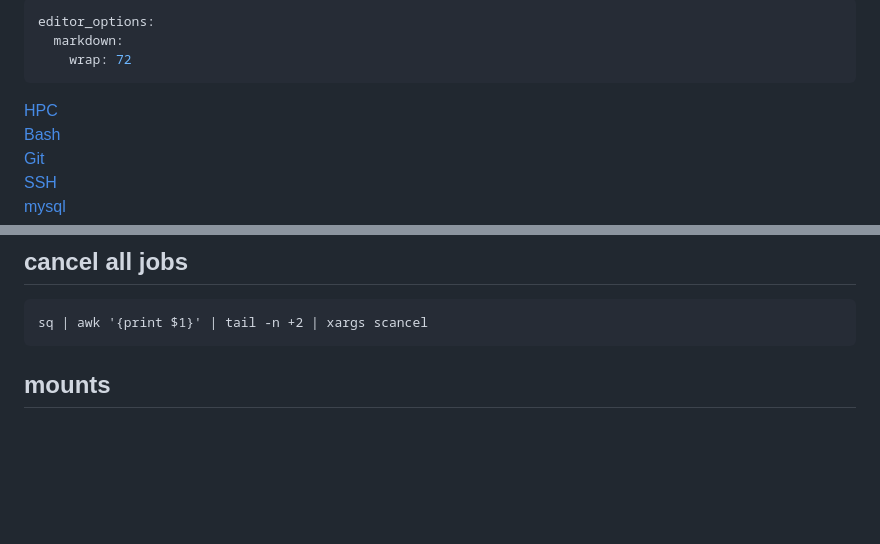
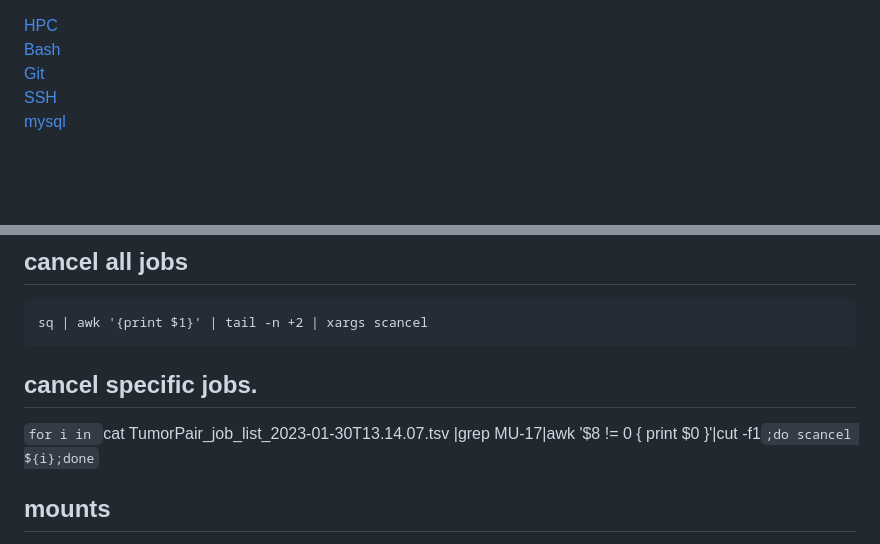
Before and after one commit to dsperley/C3G-Utils, a Markdown page: Useful_stuff.md, 2 parts joined by grey strips. Rendered like a GitHub page; blank space fills up the shorter version.

Commit message:
Update Useful_stuff.md
added an scancel

```diff
--- a/Useful_stuff.md
+++ b/Useful_stuff.md
@@ -1,8 +1,3 @@
----
-editor_options:
-  markdown:
-    wrap: 72
----
 
 [HPC](#HPC)\
 [Bash](#Bash)\
@@ -165,6 +160,9 @@ sure you specify the --no-g --no-p options, like so:
 ## cancel all jobs
 
     sq | awk '{print $1}' | tail -n +2 | xargs scancel
+## cancel specific jobs.
+
+`for i in `cat TumorPair_job_list_2023-01-30T13.14.07.tsv |grep MU-17|awk '$8 != 0 { print $0 }'|cut -f1`;do scancel ${i};done`
 
 ## mounts
 
```
